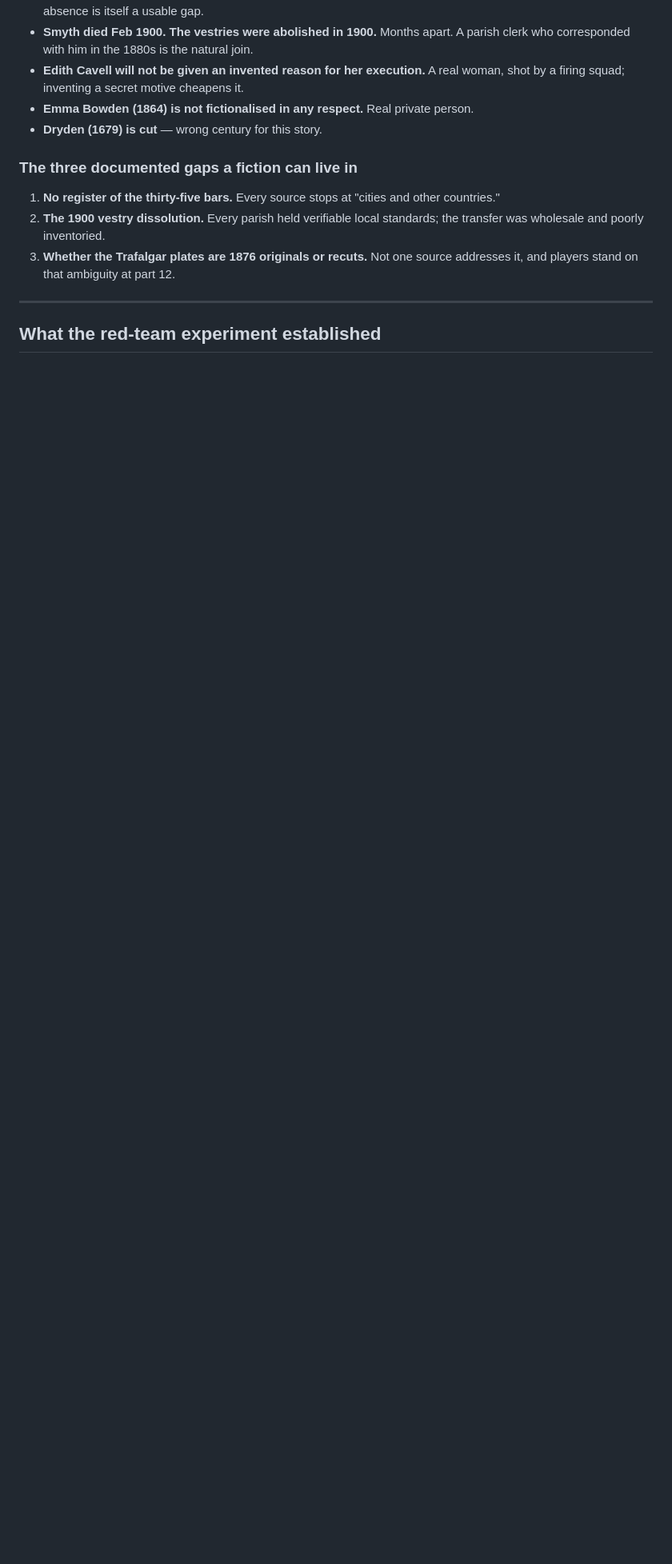
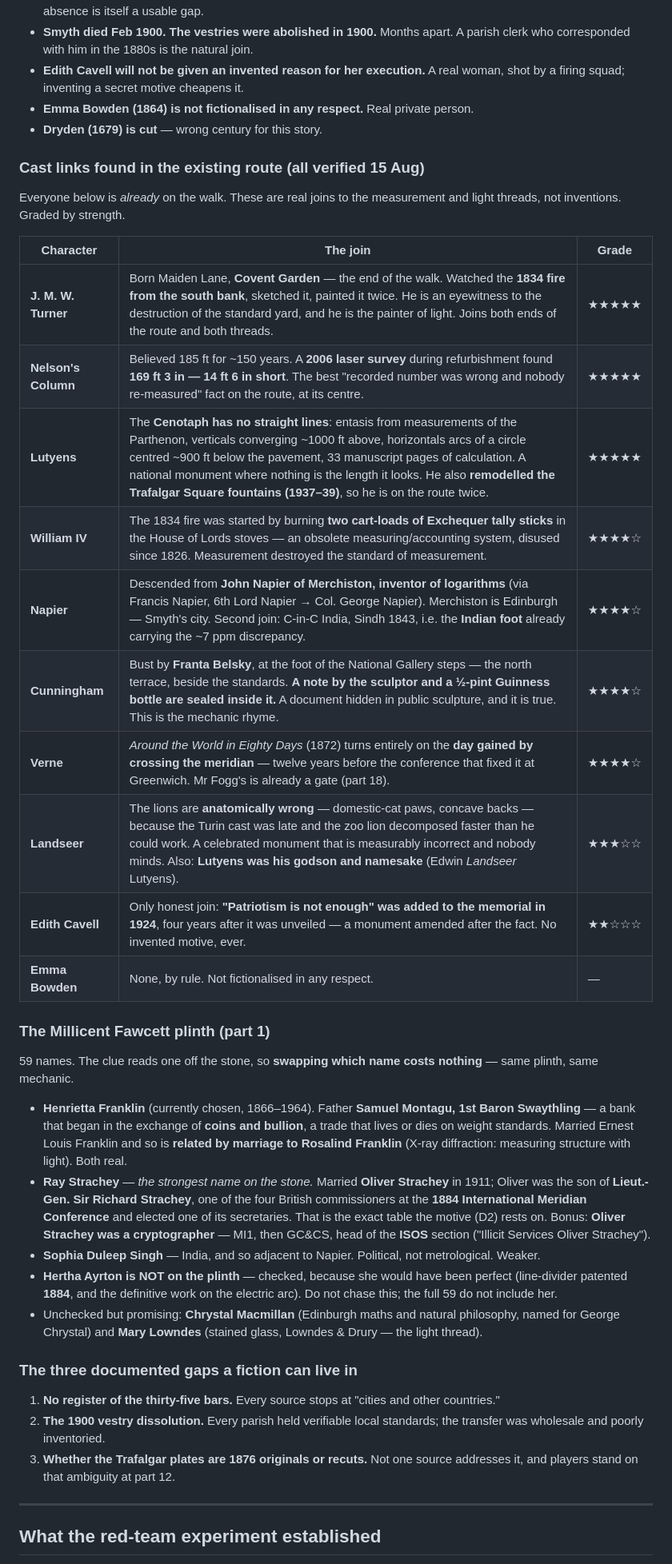
Before and after one commit to jwghopkins-lab/Fedora, a Markdown page: docs/narrative/STATE.md, the part around the change. Shown at 80% size. GitHub-like rendering; blank space fills up the shorter version.

Commit message:
Record the verified cast links across the existing route
Every character already on the walk, checked for a real join to the
measurement and light threads, plus the Fawcett plinth options.

Co-Authored-By: Claude Opus 5 <noreply@anthropic.com>
Claude-Session: https://claude.ai/code/session_01LVPZCeCKqdkJUwhBPcrWsx

```diff
--- a/docs/narrative/STATE.md
+++ b/docs/narrative/STATE.md
@@ -142,6 +142,50 @@ between them, never contradict them.
 - **Emma Bowden (1864) is not fictionalised in any respect.** Real private person.
 - **Dryden (1679) is cut** — wrong century for this story.
 
+### Cast links found in the existing route (all verified 15 Aug)
+
+Everyone below is *already* on the walk. These are real joins to the
+measurement and light threads, not inventions. Graded by strength.
+
+| Character | The join | Grade |
+|---|---|---|
+| **J. M. W. Turner** | Born Maiden Lane, **Covent Garden** — the end of the walk. Watched the **1834 fire from the south bank**, sketched it, painted it twice. He is an eyewitness to the destruction of the standard yard, and he is the painter of light. Joins both ends of the route and both threads. | ★★★★★ |
+| **Nelson's Column** | Believed 185 ft for ~150 years. A **2006 laser survey** during refurbishment found **169 ft 3 in — 14 ft 6 in short**. The best "recorded number was wrong and nobody re-measured" fact on the route, at its centre. | ★★★★★ |
+| **Lutyens** | The **Cenotaph has no straight lines**: entasis from measurements of the Parthenon, verticals converging ~1000 ft above, horizontals arcs of a circle centred ~900 ft below the pavement, 33 manuscript pages of calculation. A national monument where nothing is the length it looks. He also **remodelled the Trafalgar Square fountains (1937–39)**, so he is on the route twice. | ★★★★★ |
+| **William IV** | The 1834 fire was started by burning **two cart-loads of Exchequer tally sticks** in the House of Lords stoves — an obsolete measuring/accounting system, disused since 1826. Measurement destroyed the standard of measurement. | ★★★★☆ |
+| **Napier** | Descended from **John Napier of Merchiston, inventor of logarithms** (via Francis Napier, 6th Lord Napier → Col. George Napier). Merchiston is Edinburgh — Smyth's city. Second join: C-in-C India, Sindh 1843, i.e. the **Indian foot** already carrying the ~7 ppm discrepancy. | ★★★★☆ |
+| **Cunningham** | Bust by **Franta Belsky**, at the foot of the National Gallery steps — the north terrace, beside the standards. **A note by the sculptor and a ½-pint Guinness bottle are sealed inside it.** A document hidden in public sculpture, and it is true. This is the mechanic rhyme. | ★★★★☆ |
+| **Verne** | *Around the World in Eighty Days* (1872) turns entirely on the **day gained by crossing the meridian** — twelve years before the conference that fixed it at Greenwich. Mr Fogg's is already a gate (part 18). | ★★★★☆ |
+| **Landseer** | The lions are **anatomically wrong** — domestic-cat paws, concave backs — because the Turin cast was late and the zoo lion decomposed faster than he could work. A celebrated monument that is measurably incorrect and nobody minds. Also: **Lutyens was his godson and namesake** (Edwin *Landseer* Lutyens). | ★★★☆☆ |
+| **Edith Cavell** | Only honest join: **"Patriotism is not enough" was added to the memorial in 1924**, four years after it was unveiled — a monument amended after the fact. No invented motive, ever. | ★★☆☆☆ |
+| **Emma Bowden** | None, by rule. Not fictionalised in any respect. | — |
+
+### The Millicent Fawcett plinth (part 1)
+
+59 names. The clue reads one off the stone, so **swapping which name costs
+nothing** — same plinth, same mechanic.
+
+- **Henrietta Franklin** (currently chosen, 1866–1964). Father **Samuel
+  Montagu, 1st Baron Swaythling** — a bank that began in the exchange of
+  **coins and bullion**, a trade that lives or dies on weight standards.
+  Married Ernest Louis Franklin and so is **related by marriage to Rosalind
+  Franklin** (X-ray diffraction: measuring structure with light). Both real.
+- **Ray Strachey** — *the strongest name on the stone.* Married **Oliver
+  Strachey** in 1911; Oliver was the son of **Lieut.-Gen. Sir Richard
+  Strachey**, one of the four British commissioners at the **1884
+  International Meridian Conference** and elected one of its secretaries.
+  That is the exact table the motive (D2) rests on. Bonus: **Oliver Strachey
+  was a cryptographer** — MI1, then GC&CS, head of the **ISOS** section
+  ("Illicit Services Oliver Strachey").
+- **Sophia Duleep Singh** — India, and so adjacent to Napier. Political, not
+  metrological. Weaker.
+- **Hertha Ayrton is NOT on the plinth** — checked, because she would have
+  been perfect (line-divider patented **1884**, and the definitive work on the
+  electric arc). Do not chase this; the full 59 do not include her.
+- Unchecked but promising: **Chrystal Macmillan** (Edinburgh maths and natural
+  philosophy, named for George Chrystal) and **Mary Lowndes** (stained glass,
+  Lowndes & Drury — the light thread).
+
 ### The three documented gaps a fiction can live in
 1. **No register of the thirty-five bars.** Every source stops at "cities and
    other countries."
```
